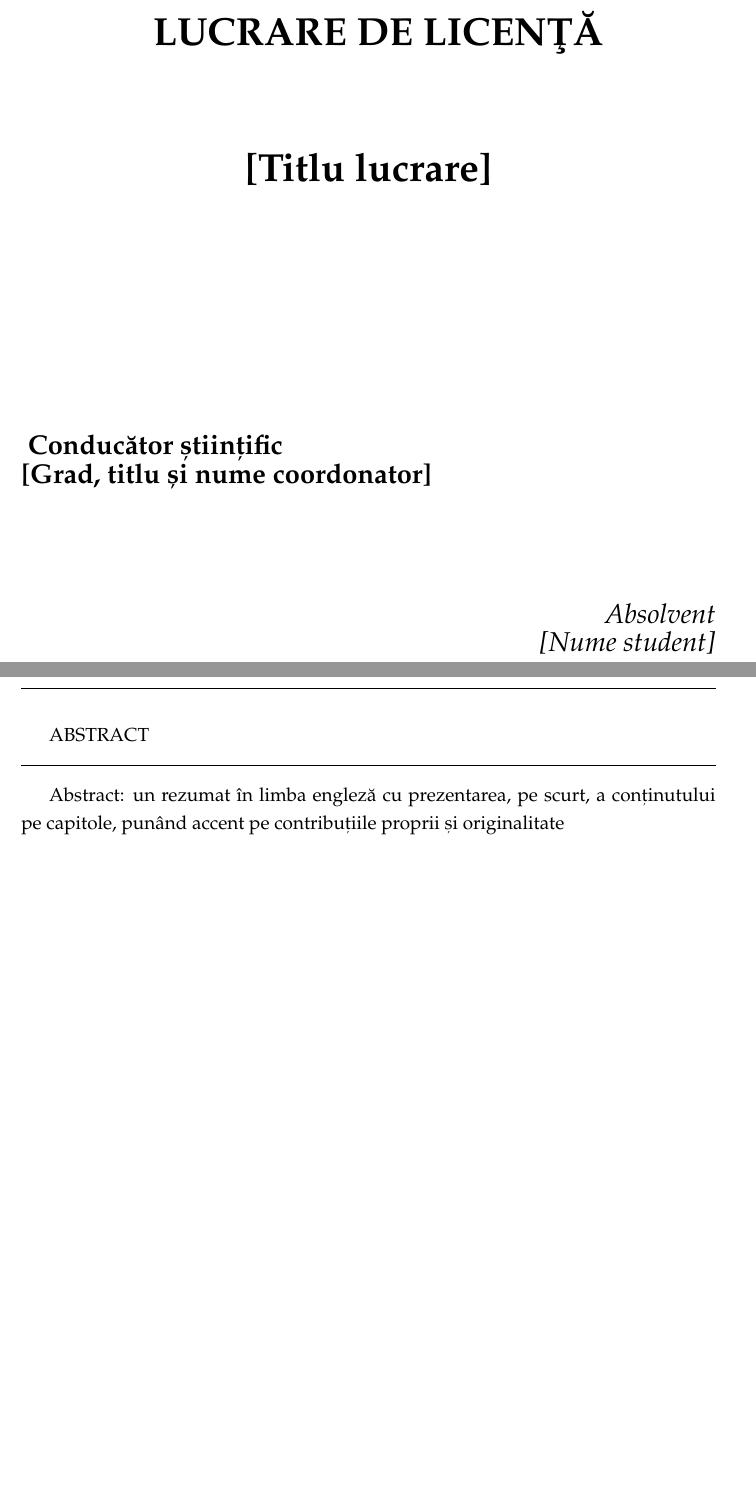
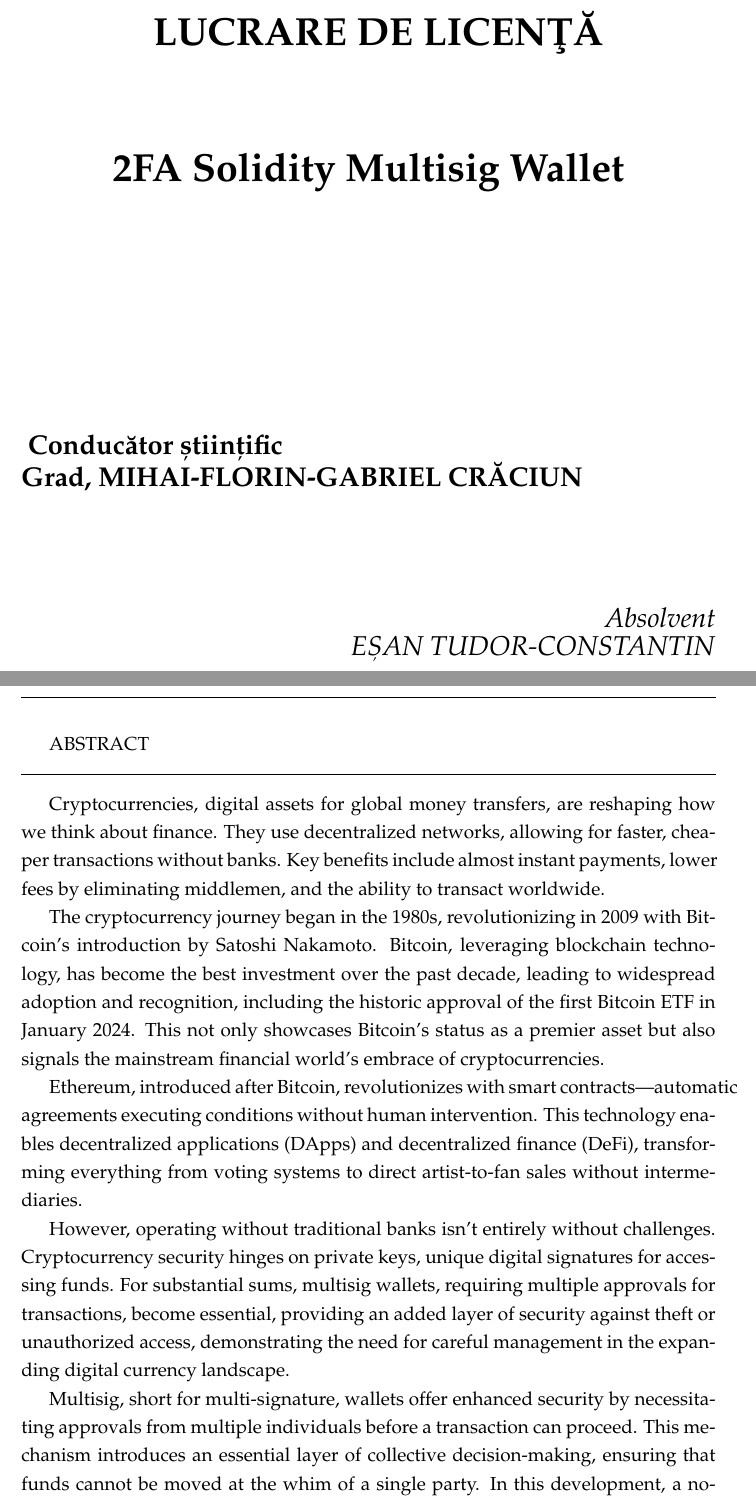
Before and after one commit to TudorEsan/solidity-multisig, a LaTeX thesis (bachelor-thesis/main.tex): two parts of pages 1 and 3 of 14, joined at a grey line, cut so that both start at the same text. Compiled offline with pdfLaTeX.

Commit message:
added abstract

```diff
--- a/bachelor-thesis/main.tex
+++ b/bachelor-thesis/main.tex
@@ -17,10 +17,10 @@
 
 \begin{document}
 
-\specialization{[Secție]}
-\title{[Titlu lucrare]}
-\author{[Nume student]}
-\supervisor{[Grad, titlu și nume coordonator]}
+\specialization{German Informatics}
+\title{2FA Solidity Multisig Wallet}
+\author{EȘAN TUDOR-CONSTANTIN}
+\supervisor{Grad, MIHAI-FLORIN-GABRIEL CRĂCIUN}
 
 \maketitle
 
@@ -38,7 +38,36 @@ ABSTRACT
 \vspace{0.5cm}
 %\cleardoublepage
 
-Abstract: un rezumat în limba engleză cu prezentarea, pe scurt, a conținutului pe capitole, punând accent pe contribuțiile proprii și originalitate
+\par Cryptocurrencies, digital assets for global money transfers, are reshaping how we think about finance. They use decentralized networks, allowing for faster, cheaper transactions without banks. Key benefits include almost instant payments, lower fees by eliminating middlemen, and the ability to transact worldwide.
+
+\par The cryptocurrency journey began in the 1980s, revolutionizing in 2009 with Bitcoin's introduction by Satoshi Nakamoto. Bitcoin, leveraging blockchain technology, has become the best investment over the past decade, leading to widespread adoption and recognition, including the historic approval of the first Bitcoin ETF in January 2024. This not only showcases Bitcoin's status as a premier asset but also signals the mainstream financial world's embrace of cryptocurrencies.
+
+\par Ethereum, introduced after Bitcoin, revolutionizes with smart contracts—automatic agreements executing conditions without human intervention. This technology enables decentralized applications (DApps) and decentralized finance (DeFi), transforming everything from voting systems to direct artist-to-fan sales without intermediaries.
+
+\par However, operating without traditional banks isn't entirely without challenges. Cryptocurrency security hinges on private keys, unique digital signatures for accessing funds. For substantial sums, multisig wallets, requiring multiple approvals for transactions, become essential, providing an added layer of security against theft or unauthorized access, demonstrating the need for careful management in the expanding digital currency landscape.
+
+\par Multisig, short for multi-signature, wallets offer enhanced security by necessitating approvals from multiple individuals before a transaction can proceed. This mechanism introduces an essential layer of collective decision-making, ensuring that funds cannot be moved at the whim of a single party. In this development, a novel addition is the integration of two-factor authentication (2FA) with the multisig process. This means that transactions require not just multiple approvals but also that one of these approvals must be verified through a separate 2FA process. This addition brings an extra layer of security to the transaction process, marrying the robustness of multisig protection with the familiar security feature of 2FA, a common safeguard in the wider digital banking and online services sphere, yet seldom applied in cryptocurrency transactions.
+
+
+
+
+
+
+
+
+
+
+
+
+
+
+
+
+
+
+
+
+
 
 
 
```
Also changed, not shown: bachelor-thesis/chapters/chapter2.tex (+2 -2 lines), bachelor-thesis/main.bbl (added), bachelor-thesis/main.pdf (added), 7 other files.
